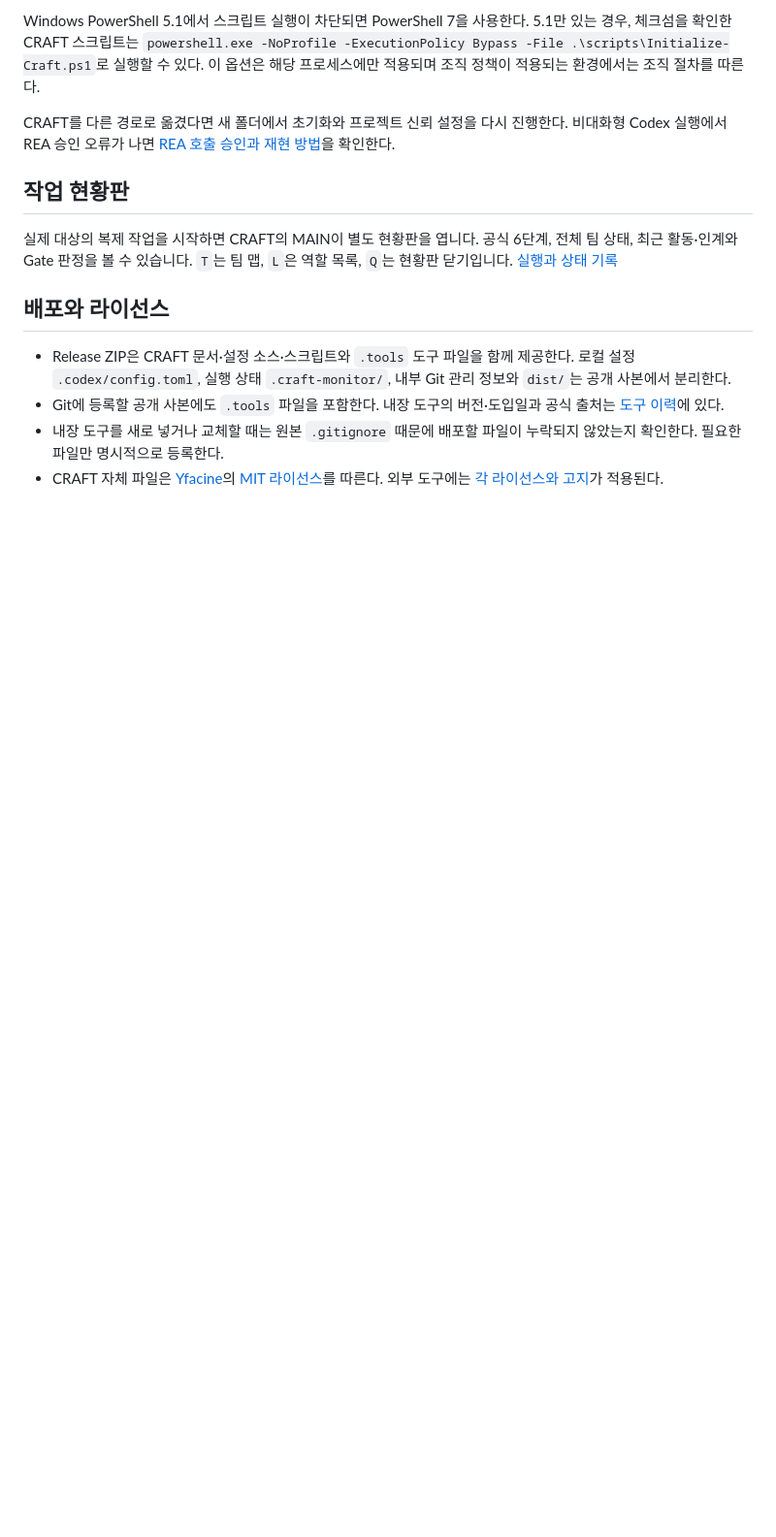
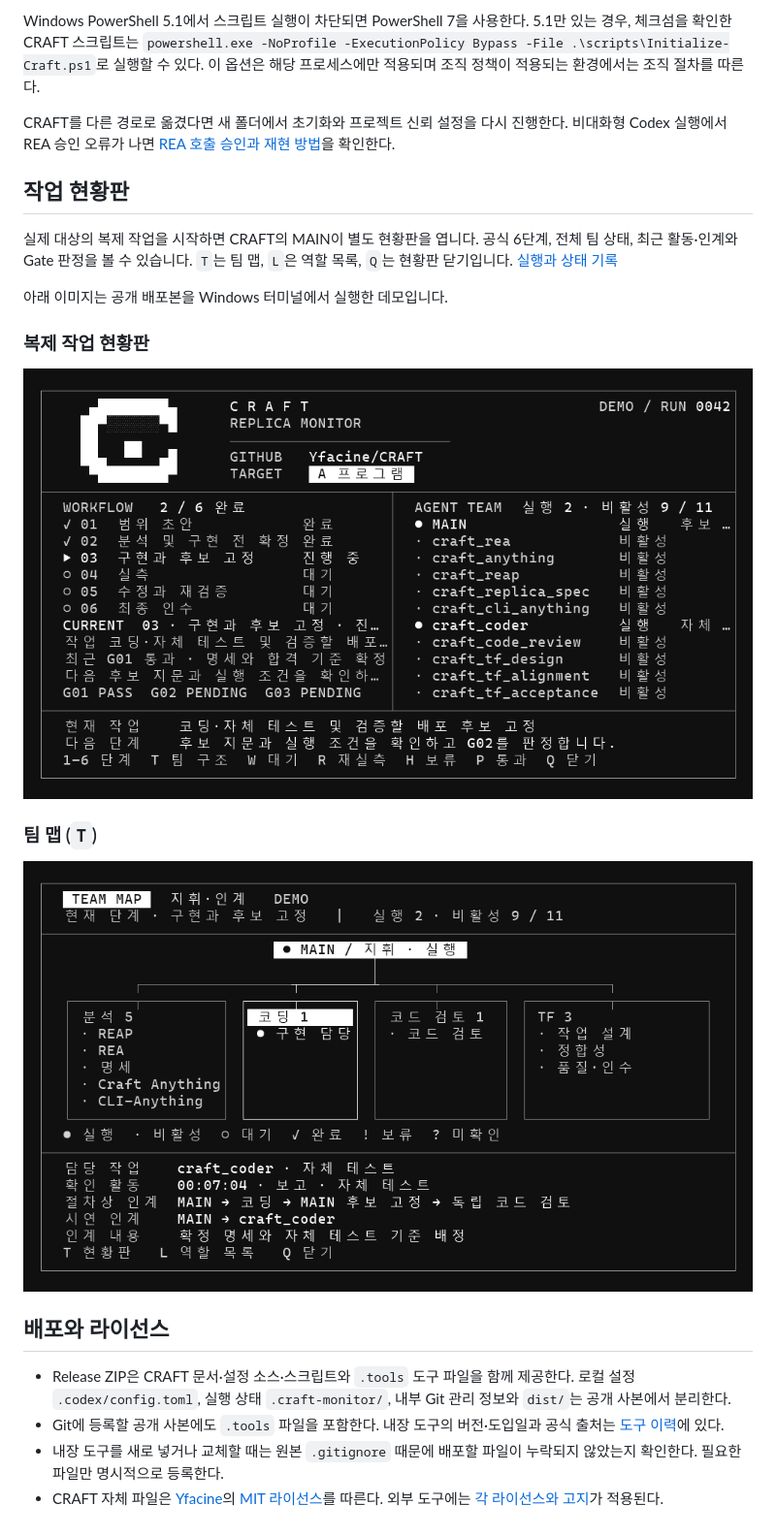
Before and after one commit to Yfacine/CRAFT, a Markdown page: README.md, the part around the change. Shown at 97% size. Drawn GitHub-style; pictures changed too: docs/images/craft-v0.2.4-cli-team-map.png (added), docs/images/craft-v0.2.4-cli-workflow.png (added); blank space fills up the shorter version.

Commit message:
Show Windows CLI demos in the README

```diff
--- a/README.md
+++ b/README.md
@@ -49,6 +49,16 @@ CRAFT를 다른 경로로 옮겼다면 새 폴더에서 초기화와 프로젝
 
 실제 대상의 복제 작업을 시작하면 CRAFT의 MAIN이 별도 현황판을 엽니다. 공식 6단계, 전체 팀 상태, 최근 활동·인계와 Gate 판정을 볼 수 있습니다. `T`는 팀 맵, `L`은 역할 목록, `Q`는 현황판 닫기입니다. [실행과 상태 기록](plans/references/Monitor.md)
 
+아래 이미지는 공개 배포본을 Windows 터미널에서 실행한 데모입니다.
+
+### 복제 작업 현황판
+
+![CRAFT CLI의 복제 작업 현황판](docs/images/craft-v0.2.4-cli-workflow.png)
+
+### 팀 맵 (`T`)
+
+![CRAFT CLI의 팀 구조와 인계 화면](docs/images/craft-v0.2.4-cli-team-map.png)
+
 ## 배포와 라이선스
 
 - Release ZIP은 CRAFT 문서·설정 소스·스크립트와 `.tools` 도구 파일을 함께 제공한다. 로컬 설정 `.codex/config.toml`, 실행 상태 `.craft-monitor/`, 내부 Git 관리 정보와 `dist/`는 공개 사본에서 분리한다.
```
